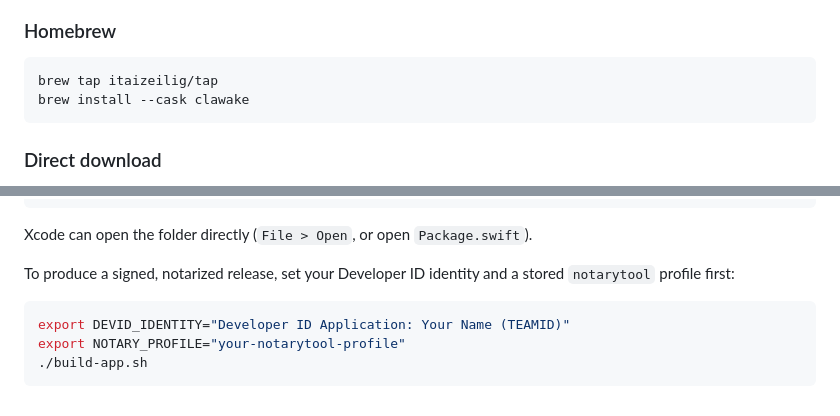
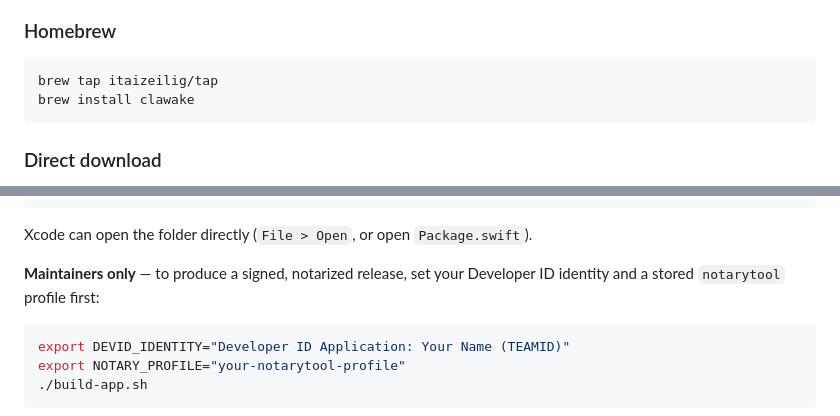
Before and after one commit to ItaiZeilig/clawake, a Markdown page: README.md, 2 parts joined by grey strips. GitHub-like rendering.

Commit message:
README: drop optional --cask flag; label release step for maintainers

````diff
--- a/README.md
+++ b/README.md
@@ -63,7 +63,7 @@ bloat, no account.
 
 ```sh
 brew tap itaizeilig/tap
-brew install --cask clawake
+brew install clawake
 ```
 
 ### Direct download
@@ -114,8 +114,8 @@ open release/Clawake.app       # run it (icon appears in the menu bar)
 
 Xcode can open the folder directly (`File > Open`, or open `Package.swift`).
 
-To produce a signed, notarized release, set your Developer ID identity and a stored
-`notarytool` profile first:
+**Maintainers only** — to produce a signed, notarized release, set your Developer ID
+identity and a stored `notarytool` profile first:
 
 ```sh
 export DEVID_IDENTITY="Developer ID Application: Your Name (TEAMID)"
````
